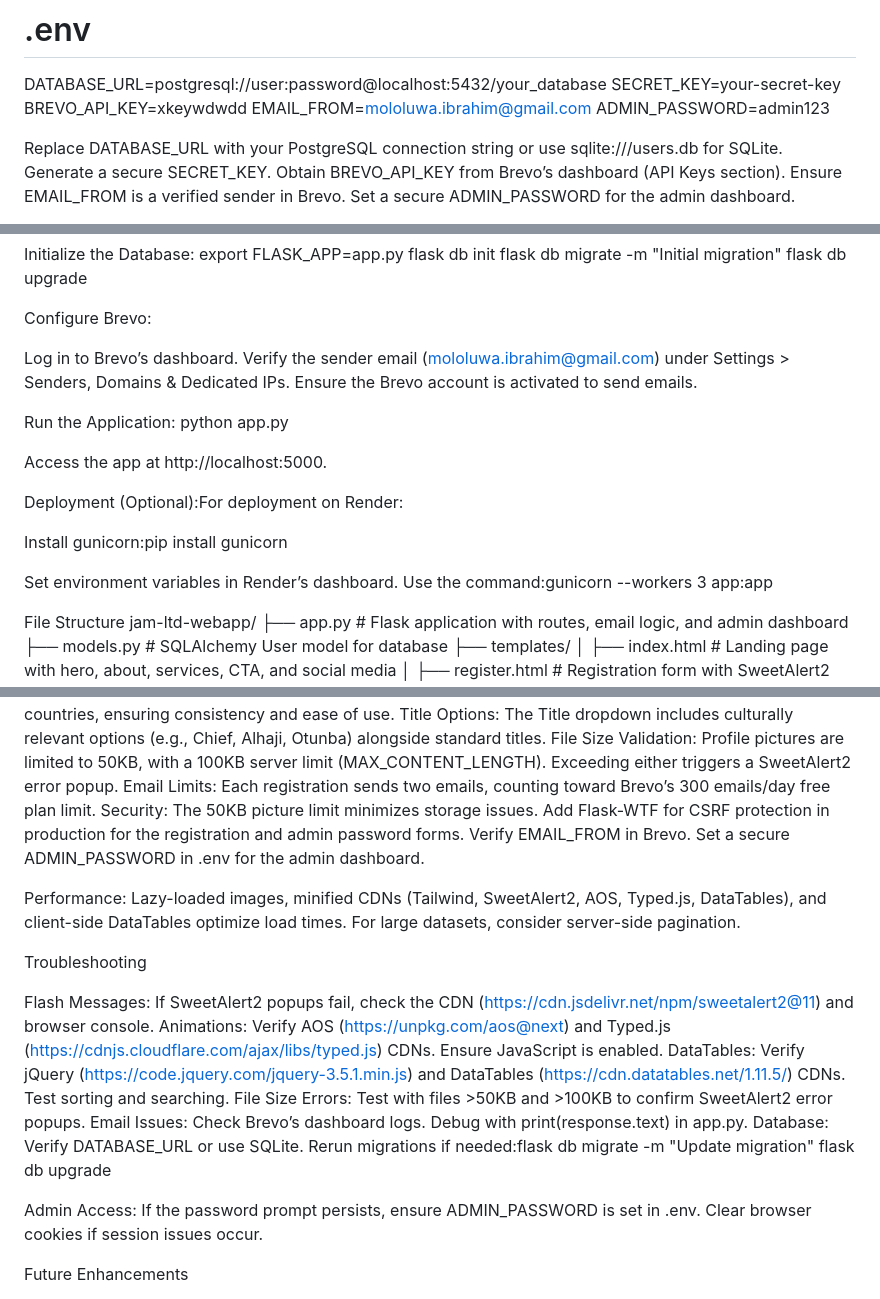
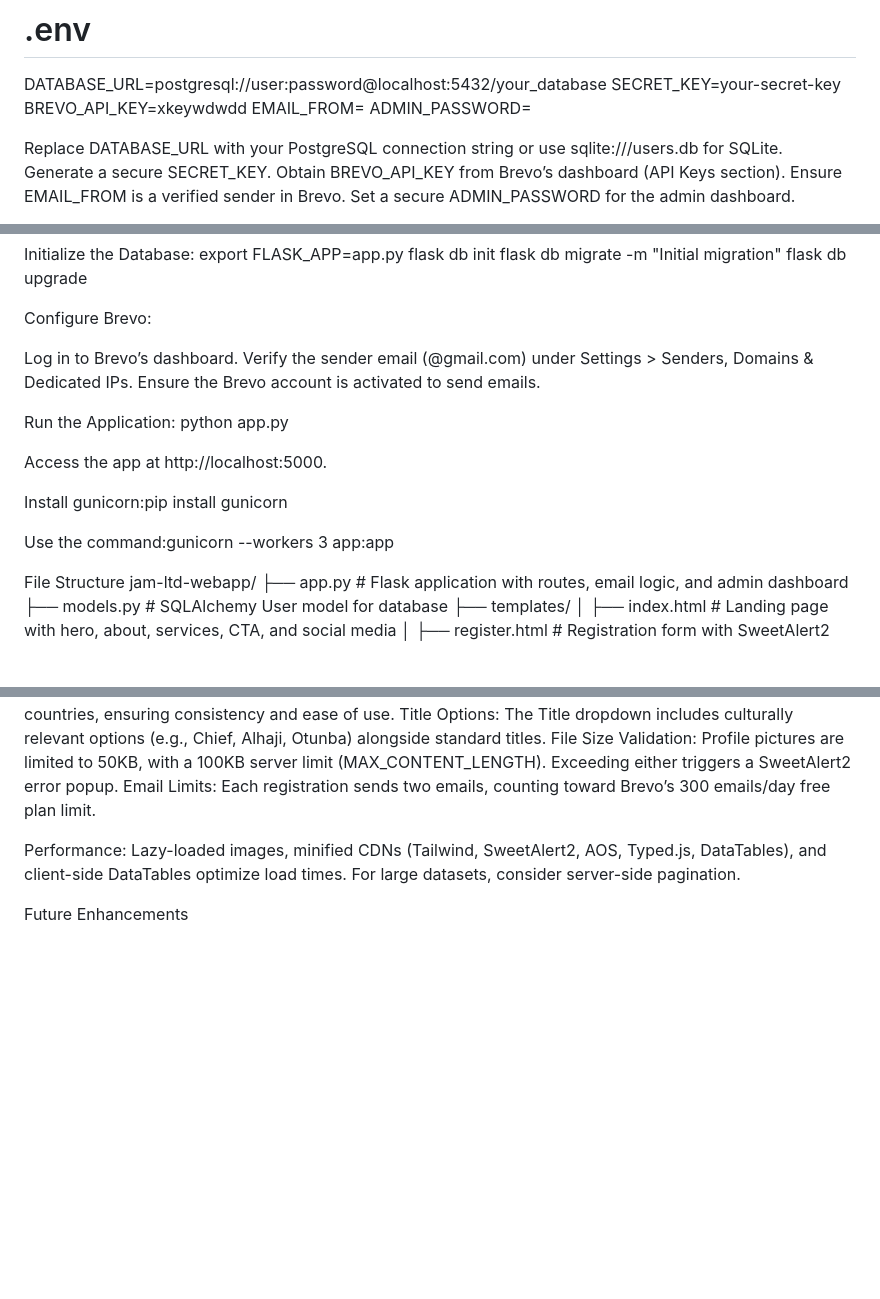
Before and after one commit to IbroDante/reginfo, a Markdown page: README.md, 3 parts joined by grey strips. Drawn GitHub-style; blank space fills up the shorter version.

```diff
--- a/README.md
+++ b/README.md
@@ -94,8 +93,8 @@ Set Up Environment Variables:Create a .env file in the project root:
 DATABASE_URL=postgresql://user:password@localhost:5432/your_database
 SECRET_KEY=your-secret-key
 BREVO_API_KEY=xkeywdwdd
-EMAIL_FROM=mololuwa.ibrahim@gmail.com
-ADMIN_PASSWORD=admin123
+EMAIL_FROM=
+ADMIN_PASSWORD=
 
 
 Replace DATABASE_URL with your PostgreSQL connection string or use sqlite:///users.db for SQLite.
@@ -123,7 +122,7 @@ flask db upgrade
 Configure Brevo:
 
 Log in to Brevo’s dashboard.
-Verify the sender email (mololuwa.ibrahim@gmail.com) under Settings > Senders, Domains & Dedicated IPs.
+Verify the sender email (@gmail.com) under Settings > Senders, Domains & Dedicated IPs.
 Ensure the Brevo account is activated to send emails.
 
 
@@ -134,12 +133,9 @@ python app.py
 Access the app at http://localhost:5000.
 
 
-Deployment (Optional):For deployment on Render:
-
 Install gunicorn:pip install gunicorn
 
 
-Set environment variables in Render’s dashboard.
 Use the command:gunicorn --workers 3 app:app
 
 
@@ -225,27 +221,8 @@ Country Dropdown: The Country of Origin field uses a dropdown with 249 ISO 3166-
 Title Options: The Title dropdown includes culturally relevant options (e.g., Chief, Alhaji, Otunba) alongside standard titles.
 File Size Validation: Profile pictures are limited to 50KB, with a 100KB server limit (MAX_CONTENT_LENGTH). Exceeding either triggers a SweetAlert2 error popup.
 Email Limits: Each registration sends two emails, counting toward Brevo’s 300 emails/day free plan limit.
-Security:
-The 50KB picture limit minimizes storage issues.
-Add Flask-WTF for CSRF protection in production for the registration and admin password forms.
-Verify EMAIL_FROM in Brevo.
-Set a secure ADMIN_PASSWORD in .env for the admin dashboard.
-
 
 Performance: Lazy-loaded images, minified CDNs (Tailwind, SweetAlert2, AOS, Typed.js, DataTables), and client-side DataTables optimize load times. For large datasets, consider server-side pagination.
-
-Troubleshooting
-
-Flash Messages: If SweetAlert2 popups fail, check the CDN (https://cdn.jsdelivr.net/npm/sweetalert2@11) and browser console.
-Animations: Verify AOS (https://unpkg.com/aos@next) and Typed.js (https://cdnjs.cloudflare.com/ajax/libs/typed.js) CDNs. Ensure JavaScript is enabled.
-DataTables: Verify jQuery (https://code.jquery.com/jquery-3.5.1.min.js) and DataTables (https://cdn.datatables.net/1.11.5/) CDNs. Test sorting and searching.
-File Size Errors: Test with files >50KB and >100KB to confirm SweetAlert2 error popups.
-Email Issues: Check Brevo’s dashboard logs. Debug with print(response.text) in app.py.
-Database: Verify DATABASE_URL or use SQLite. Rerun migrations if needed:flask db migrate -m "Update migration"
-flask db upgrade
-
-
-Admin Access: If the password prompt persists, ensure ADMIN_PASSWORD is set in .env. Clear browser cookies if session issues occur.
 
 Future Enhancements
 
```
Also changed, not shown: other parts of README.md (+3 -4 lines).
